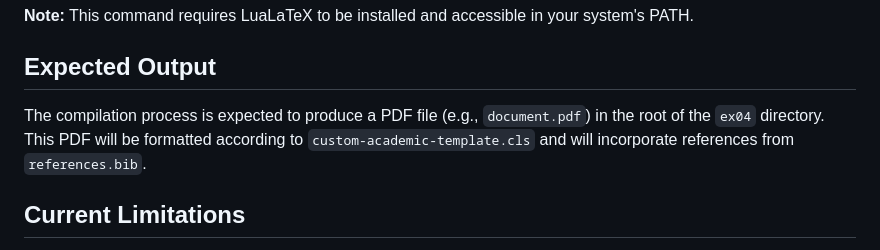
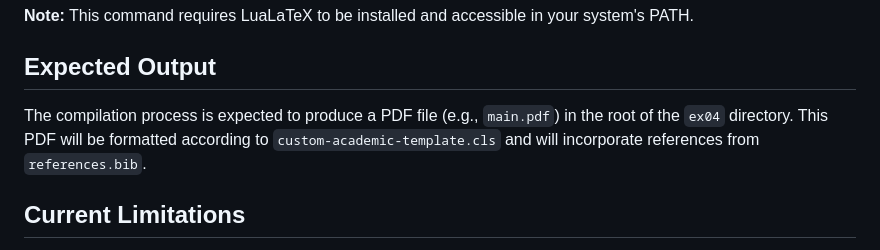
Before and after one commit to hodayagol01-dev/LLM_Project, a Markdown page: ex04/README.md, the part around the change. Rendered like a GitHub page.

Commit message:
Update ex04 README PDF filename

```diff
--- a/ex04/README.md
+++ b/ex04/README.md
@@ -55,7 +55,7 @@ python src/compile_pdf.py
 
 ## Expected Output
 
-The compilation process is expected to produce a PDF file (e.g., `document.pdf`) in the root of the `ex04` directory. This PDF will be formatted according to `custom-academic-template.cls` and will incorporate references from `references.bib`.
+The compilation process is expected to produce a PDF file (e.g., `main.pdf`) in the root of the `ex04` directory. This PDF will be formatted according to `custom-academic-template.cls` and will incorporate references from `references.bib`.
 
 ## Current Limitations
 
```
